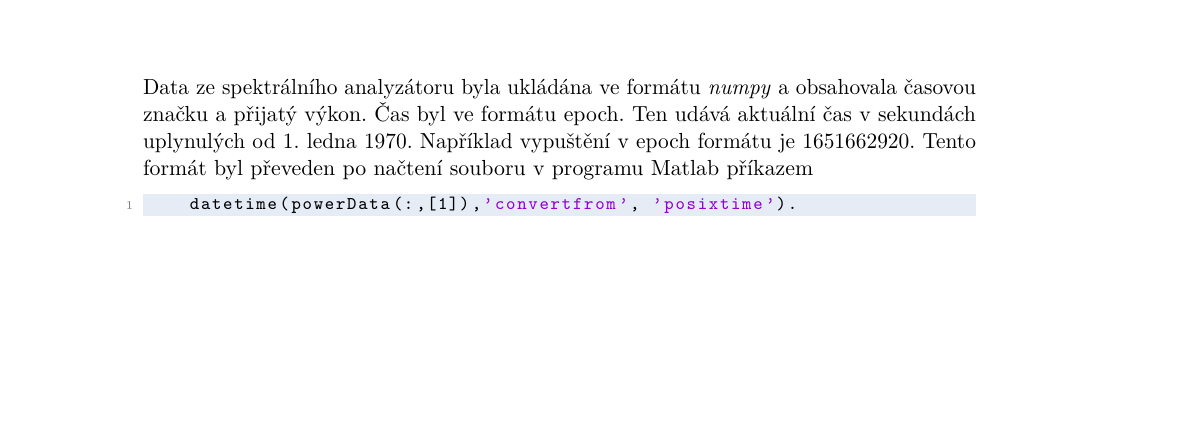
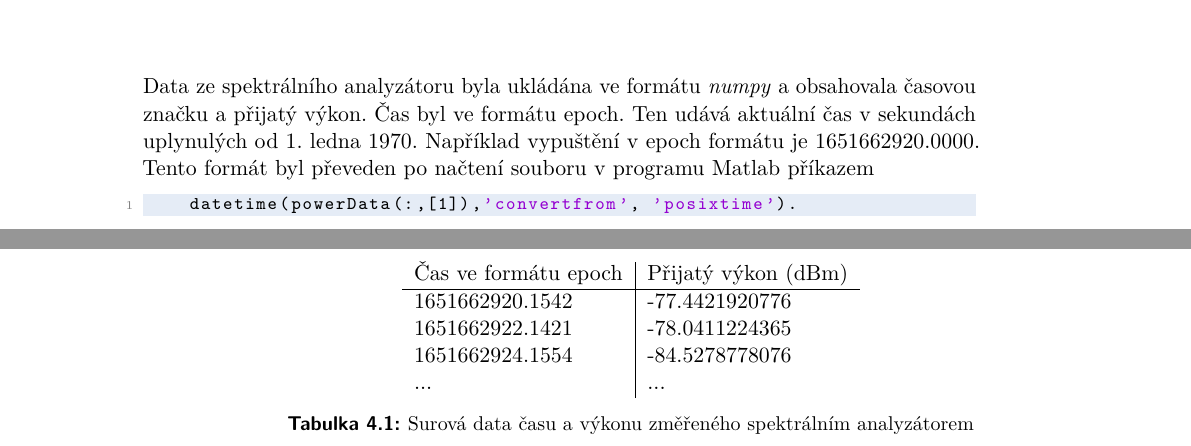
Before and after one commit to cviop/bk-text, a LaTeX thesis (dvora135_BK_prace.tex): part of page 41 of 51 before the commit and two parts of pages 41 and 42 of 51 after it, the two joined at a grey line, cut so that both start at the same text, the shorter picture padded with empty space. Compiled offline with pdfLaTeX.

Commit message:
data ze spektrálního analyzátoru

```diff
--- a/dvora135_BK_prace.tex
+++ b/dvora135_BK_prace.tex
@@ -1006,10 +1006,20 @@ TODO:
 		\end{tabular}
 	\end{table}
 
-	Data ze spektrálního analyzátoru byla ukládána ve formátu \textit{numpy} a obsahovala časovou značku a přijatý výkon. Čas byl ve formátu epoch. Ten udává aktuální čas v sekundách uplynulých od 1. ledna 1970. Například vypuštění v epoch formátu je 1651662920. Tento formát byl převeden po načtení souboru v programu Matlab příkazem
+	Data ze spektrálního analyzátoru byla ukládána ve formátu \textit{numpy} a obsahovala časovou značku a přijatý výkon. Čas byl ve formátu epoch. Ten udává aktuální čas v sekundách uplynulých od 1. ledna 1970. Například vypuštění v epoch formátu je 1651662920.0000. Tento formát byl převeden po načtení souboru v programu Matlab příkazem
 	\begin{lstlisting}[language=Matlab]
 		datetime(powerData(:,[1]),'convertfrom', 'posixtime').\end{lstlisting}
-
+	\begin{table}
+		\centering
+		\begin{tabular}{l|l}
+			Čas ve formátu epoch &	Přijatý výkon (dBm)\\\hline
+			1651662920.1542&       -77.4421920776\\
+			1651662922.1421 &      -78.0411224365\\
+			1651662924.1554  &     -84.5278778076\\
+			...&...
+		\end{tabular}
+		\caption{Surová data času a výkonu změřeného spektrálním analyzátorem}
+	\end{table}
 \chapter{Výsledky}
 	\section{Výstup z experimentu}
 	výsledky, co bylo změřeno a zjištěno
```
Also changed, not shown: dvora135_BK_prace.tex (2 more changed lines).
